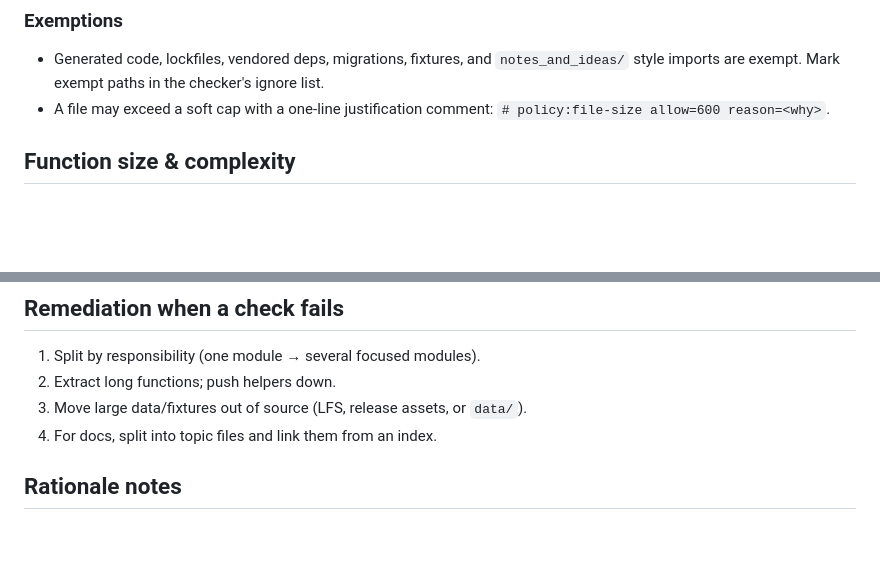
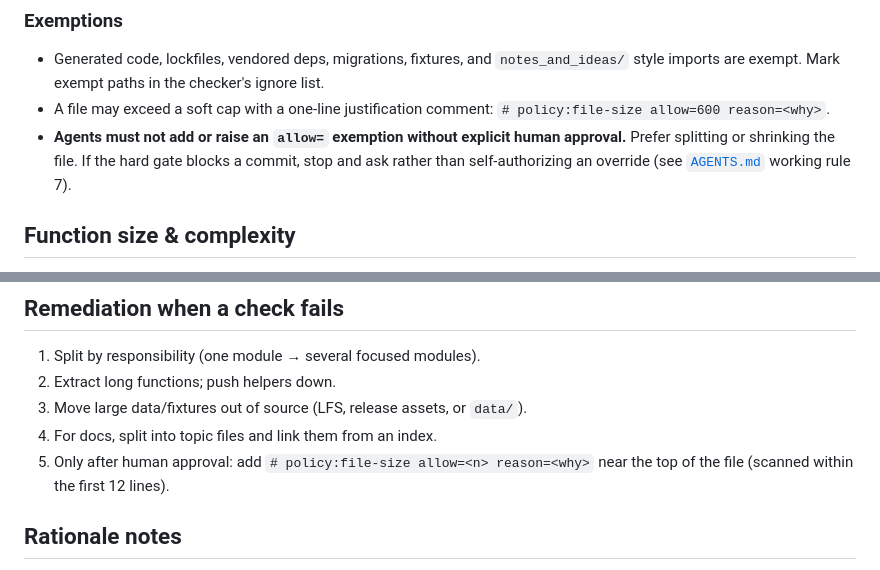
Before and after one commit to kgrizz-git/audiovisualizer, a Markdown page: policies/file-size-and-counts.md, 2 parts joined by grey strips. Drawn GitHub-style; blank space fills up the shorter version.

```diff
--- a/policies/file-size-and-counts.md
+++ b/policies/file-size-and-counts.md
@@ -30,6 +30,10 @@ variables (see [`hooks/README.md`](../hooks/README.md)) or the script defaults.
   style imports are exempt. Mark exempt paths in the checker's ignore list.
 - A file may exceed a soft cap with a one-line justification comment:
   `# policy:file-size allow=600 reason=<why>`.
+- **Agents must not add or raise an `allow=` exemption without explicit human
+  approval.** Prefer splitting or shrinking the file. If the hard gate blocks a
+  commit, stop and ask rather than self-authorizing an override (see
+  [`AGENTS.md`](../AGENTS.md) working rule 7).
 
 ## Function size & complexity
 
@@ -70,6 +74,8 @@ these as signals to extract helpers, not mandatory refactors on day one.
 2. Extract long functions; push helpers down.
 3. Move large data/fixtures out of source (LFS, release assets, or `data/`).
 4. For docs, split into topic files and link them from an index.
+5. Only after human approval: add `# policy:file-size allow=<n> reason=<why>` near
+   the top of the file (scanned within the first 12 lines).
 
 ## Rationale notes
 
```
Also changed, not shown: other parts of policies/file-size-and-counts.md (+1 -1 lines), AGENTS.md (+6 -1 lines), CHANGELOG.dev.md (+6 -0 lines).
